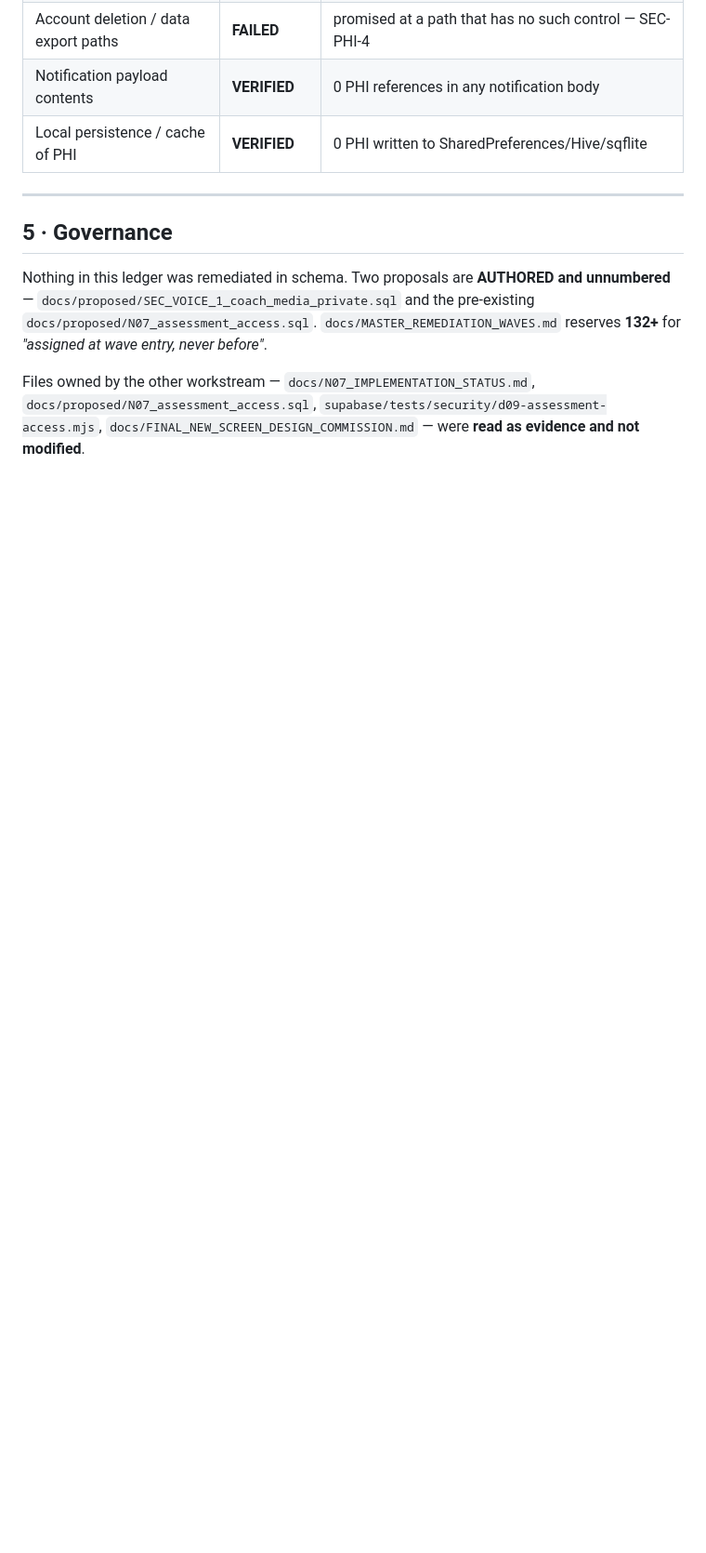
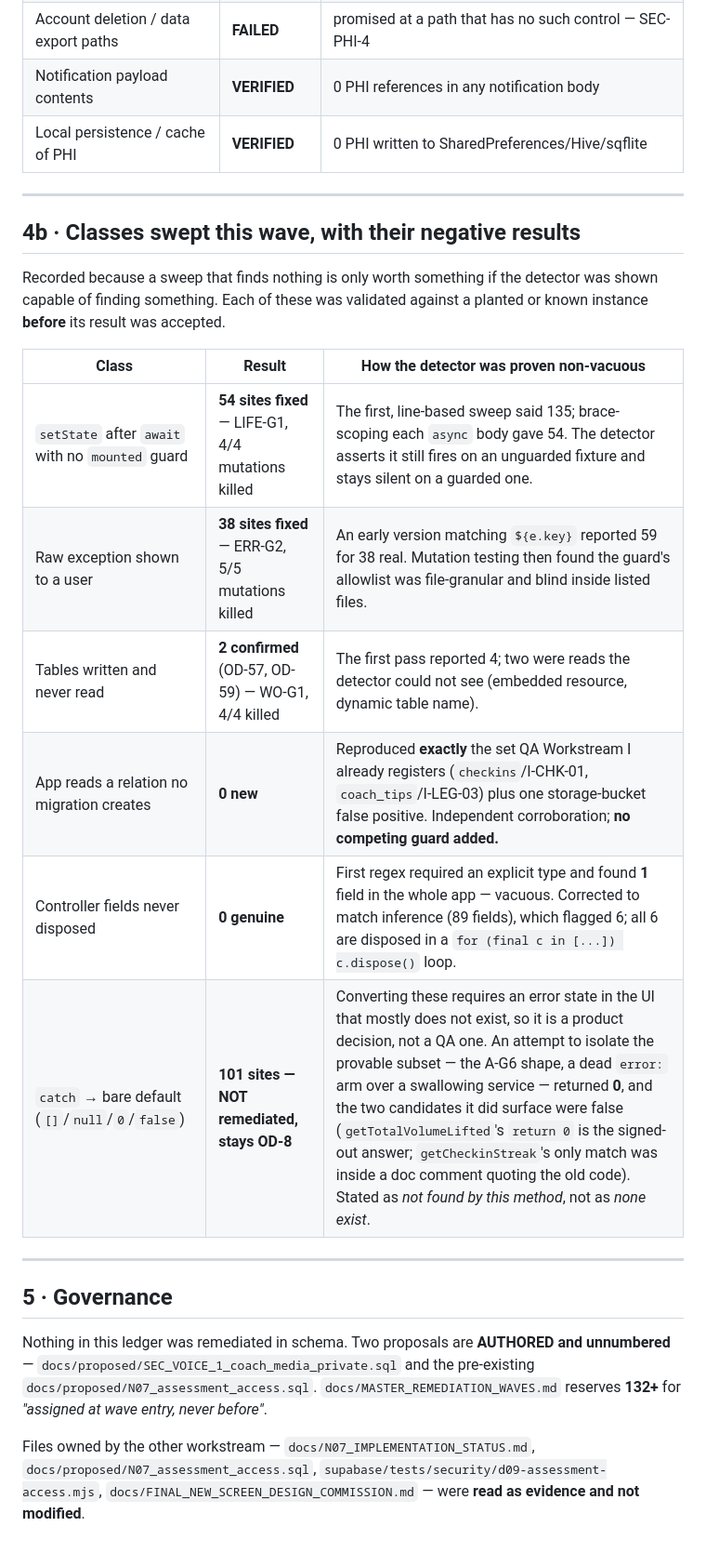
Before and after one commit to akutonsol/12circlefitness, a Markdown page: docs/SECURITY_LEDGER_PHI.md, the part around the change. Shown at 93% size. Drawn GitHub-style; blank space fills up the shorter version.

```diff
--- a/docs/SECURITY_LEDGER_PHI.md
+++ b/docs/SECURITY_LEDGER_PHI.md
@@ -226,6 +226,23 @@ service-role key. → **OD-51.**
 
 ---
 
+## 4b · Classes swept this wave, with their negative results
+
+Recorded because a sweep that finds nothing is only worth something if the detector was
+shown capable of finding something. Each of these was validated against a planted or
+known instance **before** its result was accepted.
+
+| Class | Result | How the detector was proven non-vacuous |
+|---|---|---|
+| `setState` after `await` with no `mounted` guard | **54 sites fixed** — LIFE-G1, 4/4 mutations killed | The first, line-based sweep said 135; brace-scoping each `async` body gave 54. The detector asserts it still fires on an unguarded fixture and stays silent on a guarded one. |
+| Raw exception shown to a user | **38 sites fixed** — ERR-G2, 5/5 mutations killed | An early version matching `${e.key}` reported 59 for 38 real. Mutation testing then found the guard's allowlist was file-granular and blind inside listed files. |
+| Tables written and never read | **2 confirmed** (OD-57, OD-59) — WO-G1, 4/4 killed | The first pass reported 4; two were reads the detector could not see (embedded resource, dynamic table name). |
+| App reads a relation no migration creates | **0 new** | Reproduced **exactly** the set QA Workstream I already registers (`checkins`/I-CHK-01, `coach_tips`/I-LEG-03) plus one storage-bucket false positive. Independent corroboration; **no competing guard added.** |
+| Controller fields never disposed | **0 genuine** | First regex required an explicit type and found **1** field in the whole app — vacuous. Corrected to match inference (89 fields), which flagged 6; all 6 are disposed in a `for (final c in [...]) c.dispose()` loop. |
+| `catch` → bare default (`[]`/`null`/`0`/`false`) | **101 sites — NOT remediated, stays OD-8** | Converting these requires an error state in the UI that mostly does not exist, so it is a product decision, not a QA one. An attempt to isolate the provable subset — the A-G6 shape, a dead `error:` arm over a swallowing service — returned **0**, and the two candidates it did surface were false (`getTotalVolumeLifted`'s `return 0` is the signed-out answer; `getCheckinStreak`'s only match was inside a doc comment quoting the old code). Stated as *not found by this method*, not as *none exist*. |
+
+---
+
 ## 5 · Governance
 
 Nothing in this ledger was remediated in schema. Two proposals are **AUTHORED and
```
Also changed, not shown: docs/QA_REMEDIATION_FINAL_REPORT.md (added, +195 -0 lines).
